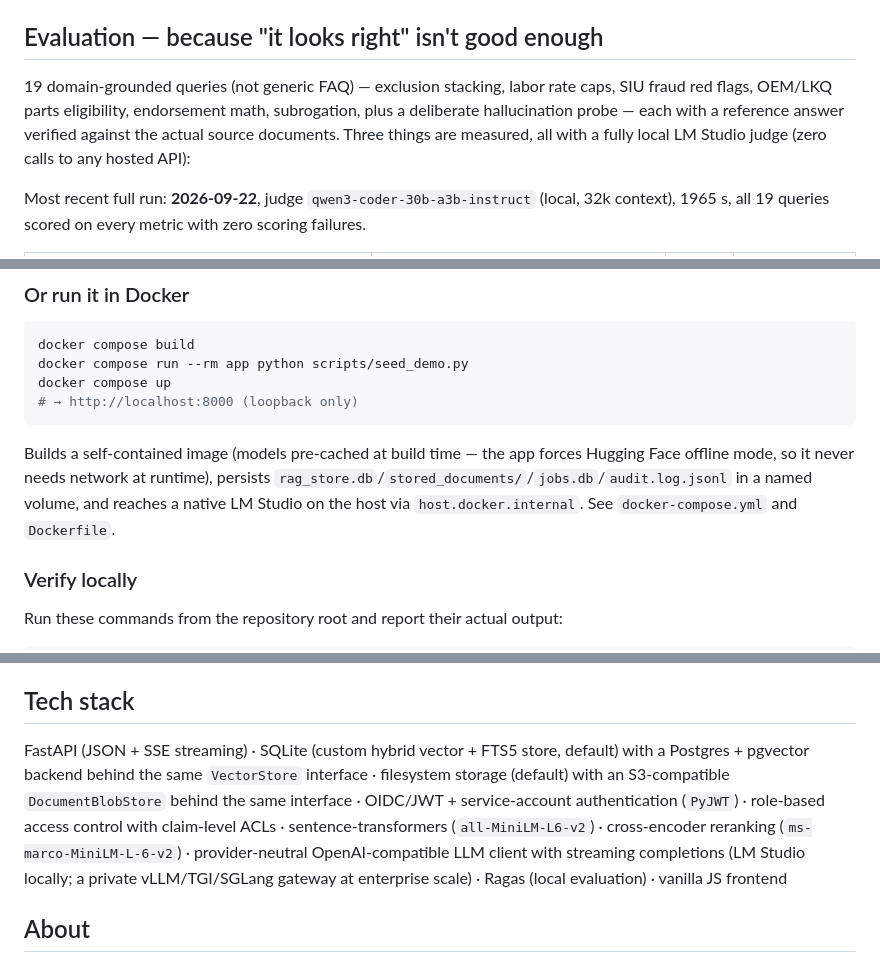
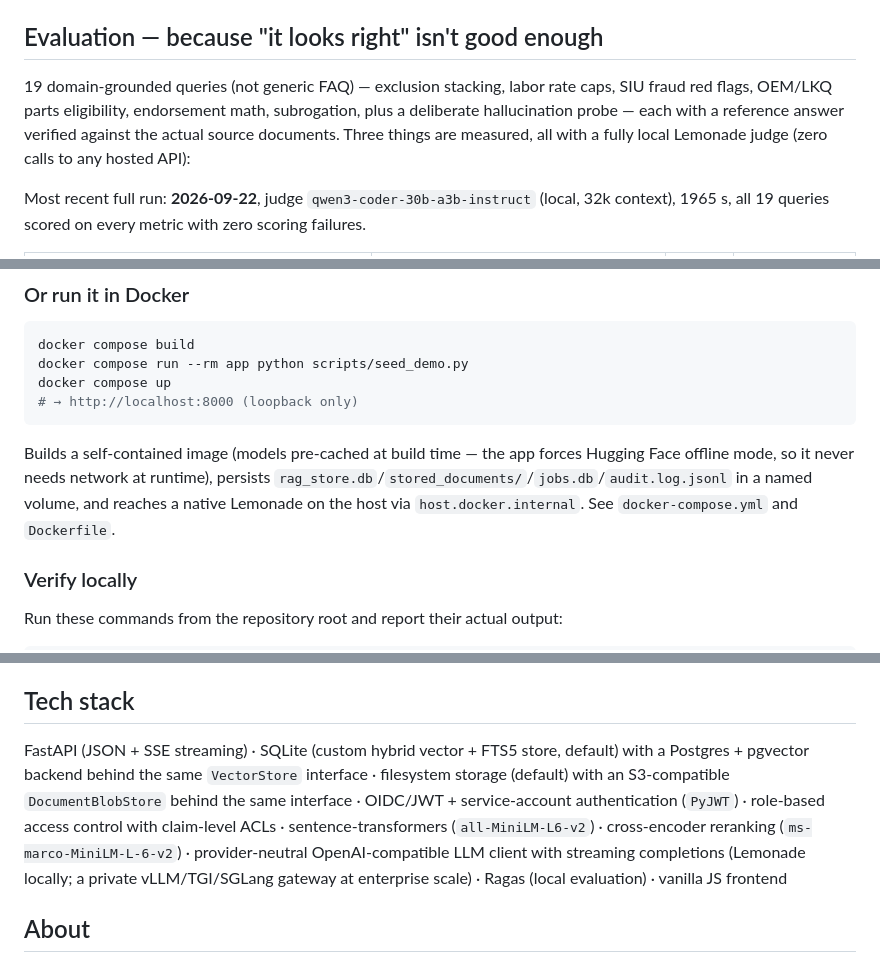
Before and after one commit to jf1shh/claims-rag, a Markdown page: README.md, 3 parts joined by grey strips. Drawn GitHub-style.

Commit message:
docs: README names Lemonade for the local judge and host runtime
Revert point: b22a65b (origin/main before the merge). Not part of the merge.

Co-Authored-By: Claude Haiku 5.5 <noreply@anthropic.com>

````diff
--- a/README.md
+++ b/README.md
@@ -85,7 +85,7 @@ This architecture is built for one adjuster's local corpus — hundreds of docum
 
 ## Evaluation — because "it looks right" isn't good enough
 
-19 domain-grounded queries (not generic FAQ) — exclusion stacking, labor rate caps, SIU fraud red flags, OEM/LKQ parts eligibility, endorsement math, subrogation, plus a deliberate hallucination probe — each with a reference answer verified against the actual source documents. Three things are measured, all with a fully local LM Studio judge (zero calls to any hosted API):
+19 domain-grounded queries (not generic FAQ) — exclusion stacking, labor rate caps, SIU fraud red flags, OEM/LKQ parts eligibility, endorsement math, subrogation, plus a deliberate hallucination probe — each with a reference answer verified against the actual source documents. Three things are measured, all with a fully local Lemonade judge (zero calls to any hosted API):
 
 Most recent full run: **2026-09-22**, judge `qwen3-coder-30b-a3b-instruct` (local, 32k context), 1965 s,
 all 19 queries scored on every metric with zero scoring failures.
@@ -211,7 +211,7 @@ docker compose up
 # → http://localhost:8000 (loopback only)
 ```
 
-Builds a self-contained image (models pre-cached at build time — the app forces Hugging Face offline mode, so it never needs network at runtime), persists `rag_store.db`/`stored_documents/`/`jobs.db`/`audit.log.jsonl` in a named volume, and reaches a native LM Studio on the host via `host.docker.internal`. See `docker-compose.yml` and `Dockerfile`.
+Builds a self-contained image (models pre-cached at build time — the app forces Hugging Face offline mode, so it never needs network at runtime), persists `rag_store.db`/`stored_documents/`/`jobs.db`/`audit.log.jsonl` in a named volume, and reaches a native Lemonade on the host via `host.docker.internal`. See `docker-compose.yml` and `Dockerfile`.
 
 ### Verify locally
 
@@ -244,7 +244,7 @@ The adversarial suite needs Lemonade. It runs against a scratch copy of the stor
 
 ## Tech stack
 
-FastAPI (JSON + SSE streaming) · SQLite (custom hybrid vector + FTS5 store, default) with a Postgres + pgvector backend behind the same `VectorStore` interface · filesystem storage (default) with an S3-compatible `DocumentBlobStore` behind the same interface · OIDC/JWT + service-account authentication (`PyJWT`) · role-based access control with claim-level ACLs · sentence-transformers (`all-MiniLM-L6-v2`) · cross-encoder reranking (`ms-marco-MiniLM-L-6-v2`) · provider-neutral OpenAI-compatible LLM client with streaming completions (LM Studio locally; a private vLLM/TGI/SGLang gateway at enterprise scale) · Ragas (local evaluation) · vanilla JS frontend
+FastAPI (JSON + SSE streaming) · SQLite (custom hybrid vector + FTS5 store, default) with a Postgres + pgvector backend behind the same `VectorStore` interface · filesystem storage (default) with an S3-compatible `DocumentBlobStore` behind the same interface · OIDC/JWT + service-account authentication (`PyJWT`) · role-based access control with claim-level ACLs · sentence-transformers (`all-MiniLM-L6-v2`) · cross-encoder reranking (`ms-marco-MiniLM-L-6-v2`) · provider-neutral OpenAI-compatible LLM client with streaming completions (Lemonade locally; a private vLLM/TGI/SGLang gateway at enterprise scale) · Ragas (local evaluation) · vanilla JS frontend
 
 ## About
 
````
